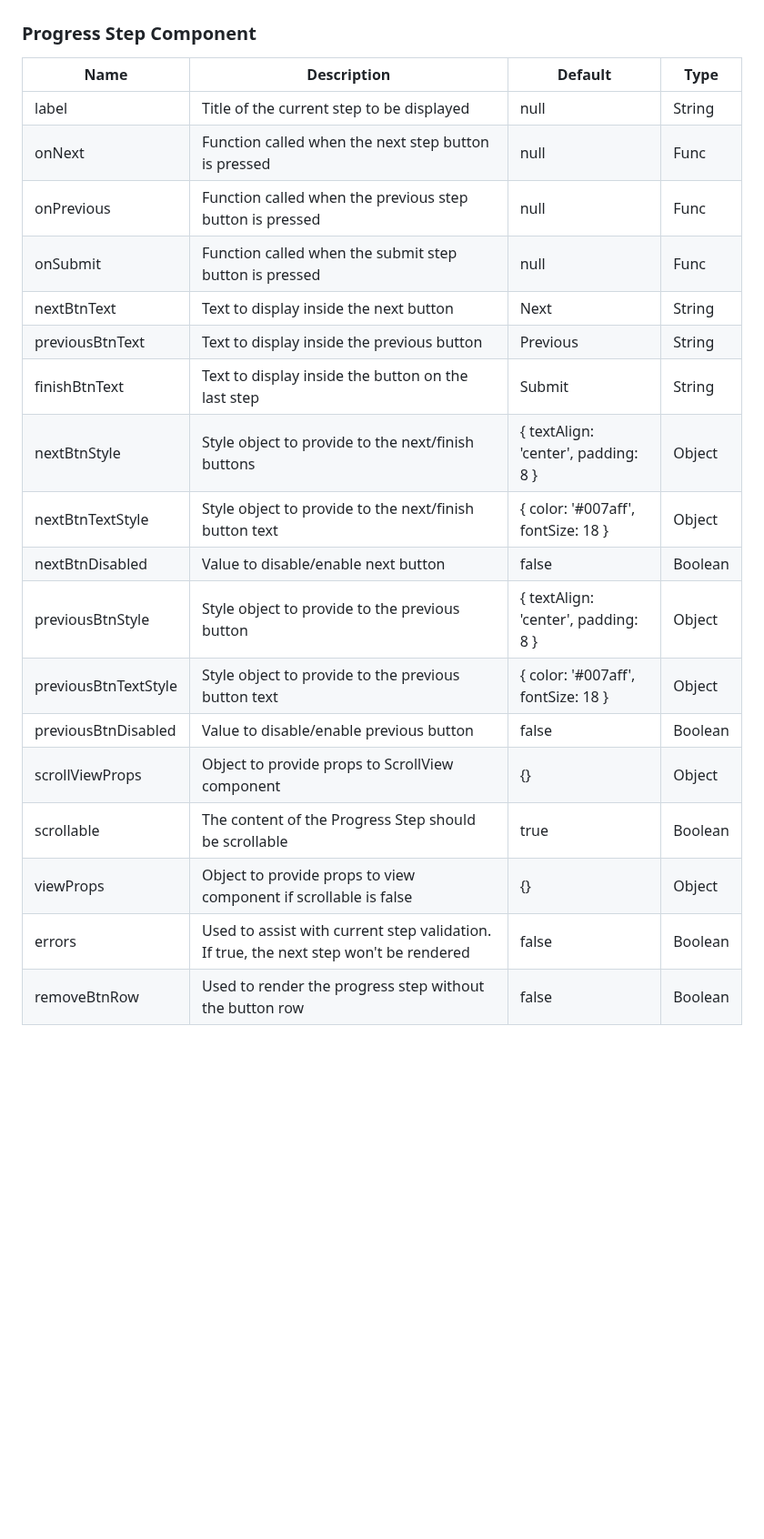
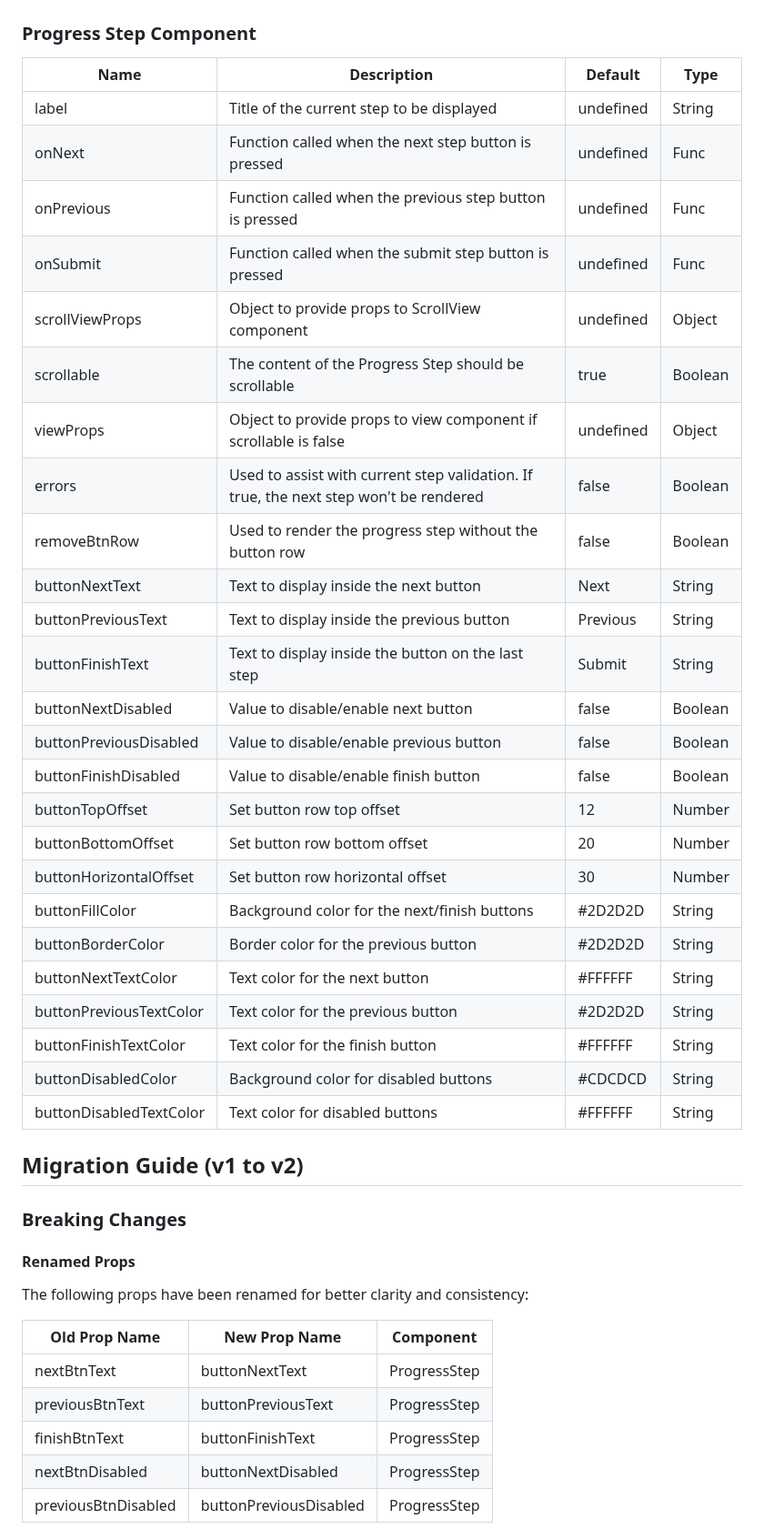
Before and after one commit to colbymillerdev/react-native-progress-steps, a Markdown page: README.md, the part around one of its changes. Shown at 91% size. Drawn GitHub-style; blank space fills up the shorter version.

Commit message:
Updated README to reflect package changes

```diff
--- a/README.md
+++ b/README.md
@@ -156,22 +171,47 @@ render() {
 
 ### Progress Step Component
-| Name | Description | Default | Type |
-|------------------|--------------------------------------------------------------------------|----------|---------|
-| label | Title of the current step to be displayed | null | String |
-| onNext | Function called when the next step button is pressed | null | Func |
-| onPrevious | Function called when the previous step button is pressed | null | Func |
-| onSubmit | Function called when the submit step button is pressed | null | Func |
-| nextBtnText | Text to display inside the next button | Next | String |
-| previousBtnText | Text to display inside the previous button | Previous | String |
-| finishBtnText | Text to display inside the button on the last step | Submit | String |
-| nextBtnStyle | Style object to provide to the next/finish buttons | { textAlign: 'center', padding: 8 } | Object |
-| nextBtnTextStyle | Style object to provide to the next/finish button text | { color: '#007aff', fontSize: 18 } | Object |
-| nextBtnDisabled | Value to disable/enable next button | false | Boolean |
-| previousBtnStyle | Style object to provide to the previous button | { textAlign: 'center', padding: 8 } | Object |
-| previousBtnTextStyle | Style object to provide to the previous button text | { color: '#007aff', fontSize: 18 } | Object |
-| previousBtnDisabled | Value to disable/enable previous button | false | Boolean |
-| scrollViewProps | Object to provide props to ScrollView component | {} | Object |
-| scrollable | The content of the Progress Step should be scrollable | true | Boolean |
-| viewProps | Object to provide props to view component if scrollable is false | {} | Object |
-| errors | Used to assist with current step validation. If true, the next step won't be rendered | false | Boolean |
-| removeBtnRow | Used to render the progress step without the button row | false | Boolean |
+
+| Name                    | Description                                                                           | Default   | Type    |
+| ----------------------- | ------------------------------------------------------------------------------------- | --------- | ------- |
+| label                   | Title of the current step to be displayed                                             | undefined | String  |
+| onNext                  | Function called when the next step button is pressed                                  | undefined | Func    |
+| onPrevious              | Function called when the previous step button is pressed                              | undefined | Func    |
+| onSubmit                | Function called when the submit step button is pressed                                | undefined | Func    |
+| scrollViewProps         | Object to provide props to ScrollView component                                       | undefined | Object  |
+| scrollable              | The content of the Progress Step should be scrollable                                 | true      | Boolean |
+| viewProps               | Object to provide props to view component if scrollable is false                      | undefined | Object  |
+| errors                  | Used to assist with current step validation. If true, the next step won't be rendered | false     | Boolean |
+| removeBtnRow            | Used to render the progress step without the button row                               | false     | Boolean |
+| buttonNextText          | Text to display inside the next button                                                | Next      | String  |
+| buttonPreviousText      | Text to display inside the previous button                                            | Previous  | String  |
+| buttonFinishText        | Text to display inside the button on the last step                                    | Submit    | String  |
+| buttonNextDisabled      | Value to disable/enable next button                                                   | false     | Boolean |
+| buttonPreviousDisabled  | Value to disable/enable previous button                                               | false     | Boolean |
+| buttonFinishDisabled    | Value to disable/enable finish button                                                 | false     | Boolean |
+| buttonTopOffset         | Set button row top offset                                                             | 12        | Number  |
+| buttonBottomOffset      | Set button row bottom offset                                                          | 20        | Number  |
+| buttonHorizontalOffset  | Set button row horizontal offset                                                      | 30        | Number  |
+| buttonFillColor         | Background color for the next/finish buttons                                          | #2D2D2D   | String  |
+| buttonBorderColor       | Border color for the previous button                                                  | #2D2D2D   | String  |
+| buttonNextTextColor     | Text color for the next button                                                        | #FFFFFF   | String  |
+| buttonPreviousTextColor | Text color for the previous button                                                    | #2D2D2D   | String  |
+| buttonFinishTextColor   | Text color for the finish button                                                      | #FFFFFF   | String  |
+| buttonDisabledColor     | Background color for disabled buttons                                                 | #CDCDCD   | String  |
+| buttonDisabledTextColor | Text color for disabled buttons                                                       | #FFFFFF   | String  |
+
+## Migration Guide (v1 to v2)
+
+### Breaking Changes
+
+#### Renamed Props
+
+The following props have been renamed for better clarity and consistency:
+
+| Old Prop Name       | New Prop Name          | Component    |
+| ------------------- | ---------------------- | ------------ |
+| nextBtnText         | buttonNextText         | ProgressStep |
+| previousBtnText     | buttonPreviousText     | ProgressStep |
+| finishBtnText       | buttonFinishText       | ProgressStep |
+| nextBtnDisabled     | buttonNextDisabled     | ProgressStep |
+| previousBtnDisabled | buttonPreviousDisabled | ProgressStep |
+
```
Also changed, not shown: other parts of README.md (+120 -65 lines), assets/example.png (added), 8 other files.
